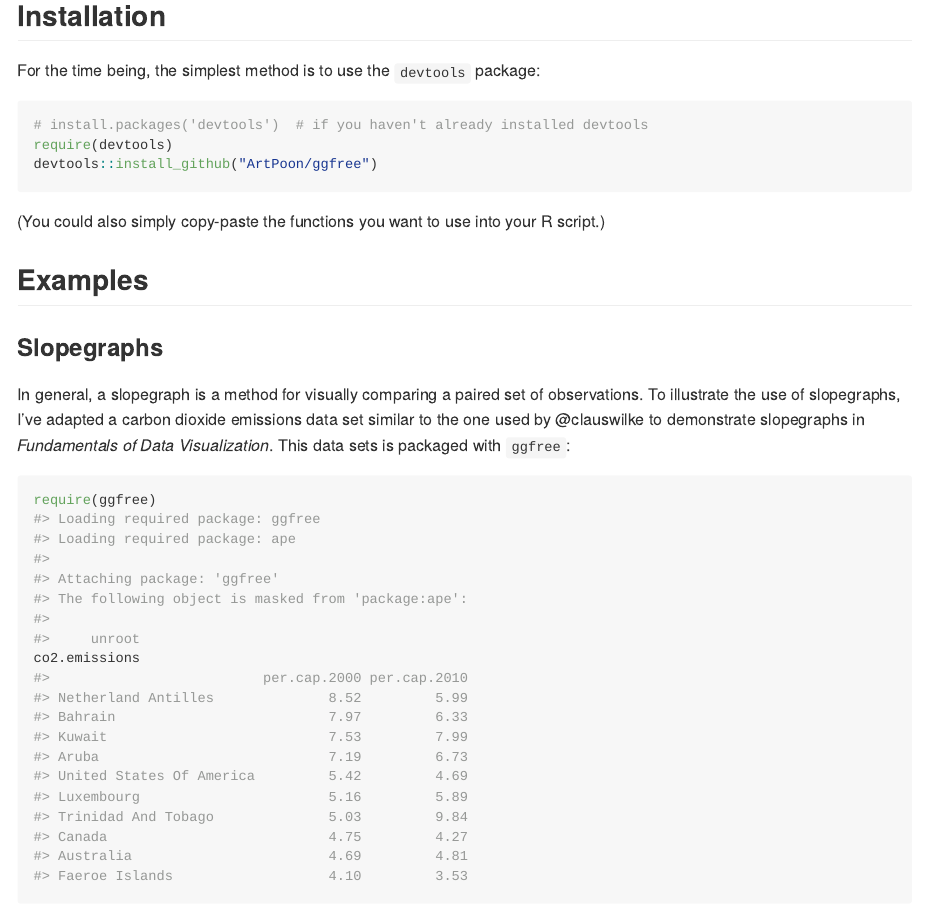
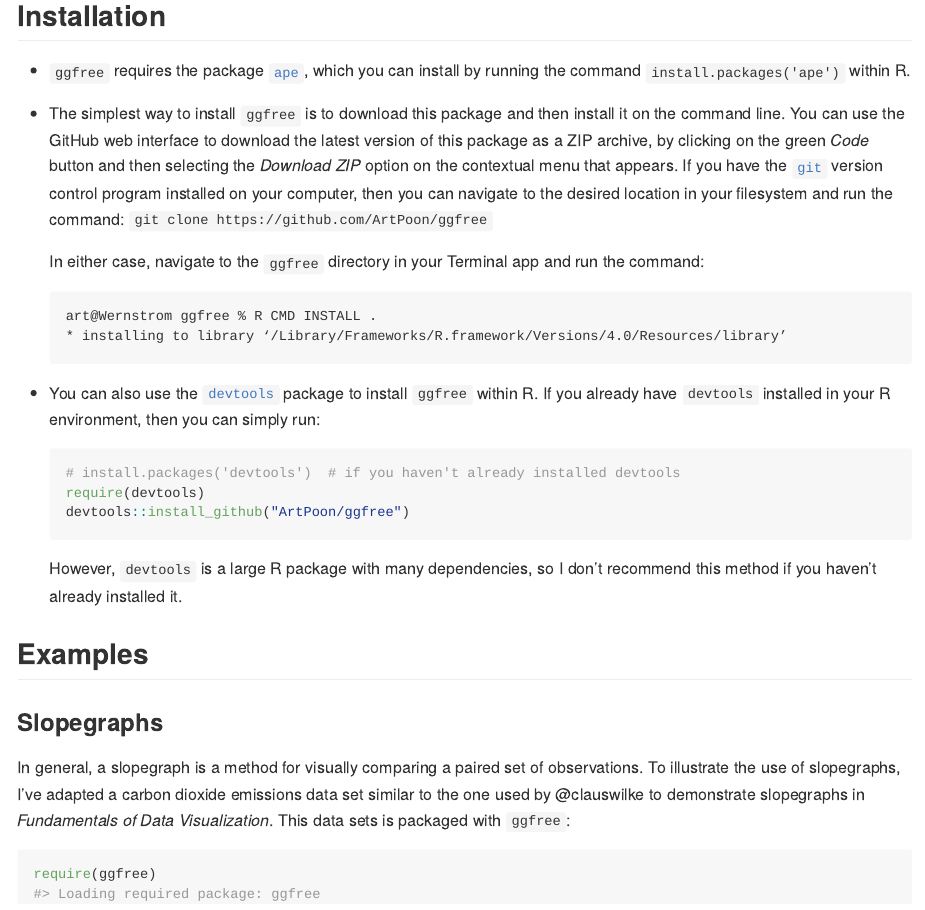
Before and after one commit to ArtPoon/ggfree, an R Markdown document (README.Rmd): the page in a window 1100 px wide, from 420 px down. The pictures show the output file README.md that the author committed with the source, drawn offline in the style of GitHub; long lines of code are wrapped.

Commit message:
added simpler install instructions

````diff
--- a/README.Rmd
+++ b/README.Rmd
@@ -36,15 +36,24 @@ The overall purpose of `ggfree` is to make it easier to generate plots in the st
 
 ## Installation
 
-For the time being, the simplest method is to use the `devtools` package:
-```R
-# install.packages('devtools')  # if you haven't already installed devtools
-require(devtools)
-devtools::install_github("ArtPoon/ggfree")
-```
+* `ggfree` requires the package [`ape`](https://cran.r-project.org/web/packages/ape/index.html), which you can install by running the command `install.packages('ape')` within R.
 
-(You could also simply copy-paste the functions you want to use into your R script.)
+* The simplest way to install `ggfree` is to download this package and then install it on the command line.  You can use the GitHub web interface to download the latest version of this package as a ZIP archive, by clicking on the green *Code* button and then selecting the *Download ZIP* option on the contextual menu that appears.  If you have the [`git`](https://git-scm.com/) version control program installed on your computer, then you can navigate to the desired location in your filesystem and run the command: `git clone https://github.com/ArtPoon/ggfree`
 
+  In either case, navigate to the `ggfree` directory in your Terminal app and run the command:
+  ```console
+  art@Wernstrom ggfree % R CMD INSTALL .
+  * installing to library ‘/Library/Frameworks/R.framework/Versions/4.0/Resources/library’
+  ```
+
+* You can also use the [`devtools`](https://cran.r-project.org/web/packages/devtools/index.html) package to install `ggfree` within R.  If you already have `devtools` installed in your R environment, then you can simply run:
+  ```R
+  # install.packages('devtools')  # if you haven't already installed devtools
+  require(devtools)
+  devtools::install_github("ArtPoon/ggfree")
+  ```
+
+  However, `devtools` is a large R package with many dependencies, so I don't recommend this method if you haven't already installed it.
 
 
 ## Examples
````
Also changed, not shown: README.md, 9 other files.
